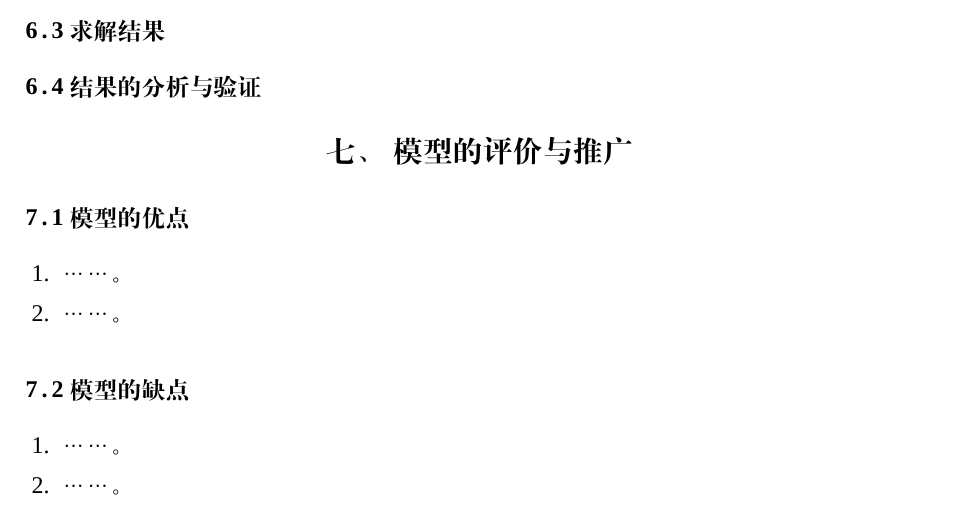
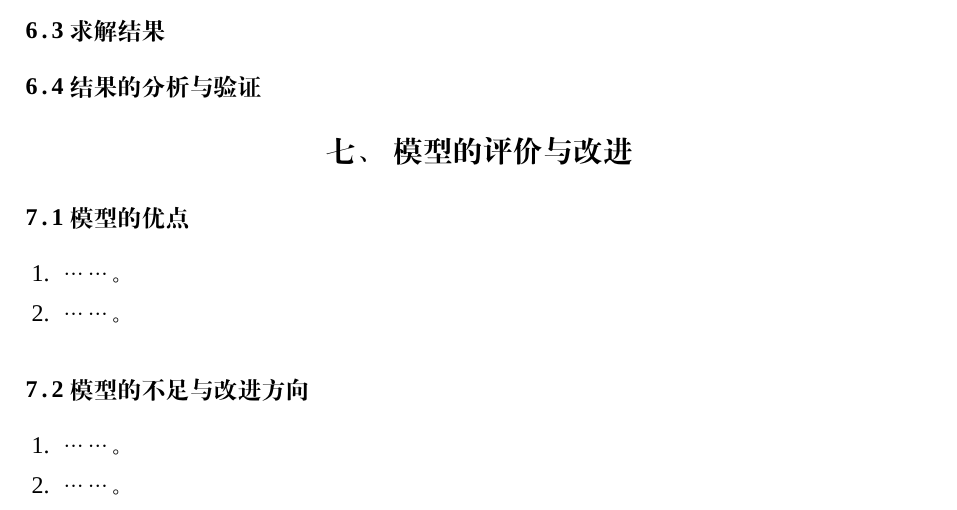
Before and after one commit to Vexushi1/mathmodel-skill, a LaTeX thesis (templates/latex/cumcm/hsk/hsk_main.tex, which reads templates/latex/cumcm/hsk/sections/09_evaluation.tex): part of page 5 of 6, cut so that both start at the same text. Compiled offline with XeLaTeX; a missing font is replaced by an installed copy or a similar font.

Commit message:
refactor: align final evaluation chapter with A196-style structure

```diff
--- a/templates/latex/cumcm/hsk/sections/09_evaluation.tex
+++ b/templates/latex/cumcm/hsk/sections/09_evaluation.tex
@@ -1,21 +1,23 @@
-\section{模型的评价与推广}
-% 若确有实质“改进”内容，可改名为“模型的改进、评价与推广”。
+\section{模型的评价与改进}
+
+% 参考优秀论文的末章组织：评价必须对应前文已经得到的模型、结果和验证证据，
+% 不是统一套用“优点很多、推广性强”等空泛表述。
 
 \subsection{模型的优点}
-% 数量由实际模型决定；每条必须对应模型结构、结果或验证证据。
+% 数量由实际模型决定；每一点都说明“哪一项结构/机制/数值证据”带来了什么具体优势。
 \begin{enumerate}
     \item ……。
     \item ……。
 \end{enumerate}
 
-\subsection{模型的缺点}
-% 写清限制会影响哪个结果、参数范围或适用边界。
+\subsection{模型的不足与改进方向}
+% 不足要说明会影响哪个结果、参数范围或适用边界；改进方向必须与该不足一一对应。
 \begin{enumerate}
     \item ……。
     \item ……。
 \end{enumerate}
 
 \subsection{模型的推广}
-% 选写。说明可迁移对象、需要替换的参数/边界和不能直接迁移的条件。
+% 选写。只有存在明确可迁移对象时保留，说明哪些模型结构可直接继承、哪些参数/边界需要重新标定。
 
-% 中文国赛默认不设置独立“结论”一级章。只有当届模板、用户或论文类型明确要求时才新增。
+% 中文国赛默认不单设“结论”一级章；各问题的最终回答应已经在对应“求解结果/结果分析”中闭环。
```
